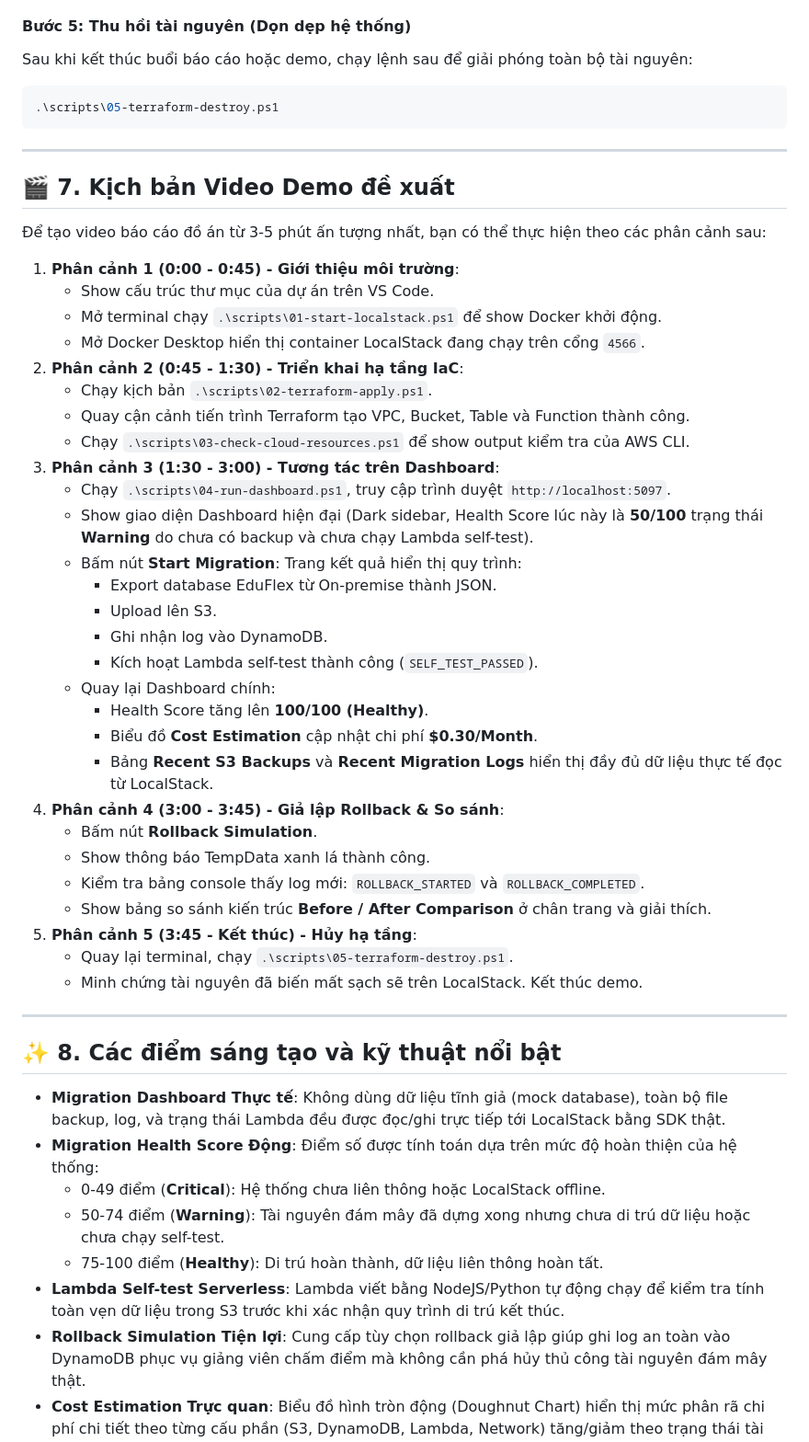
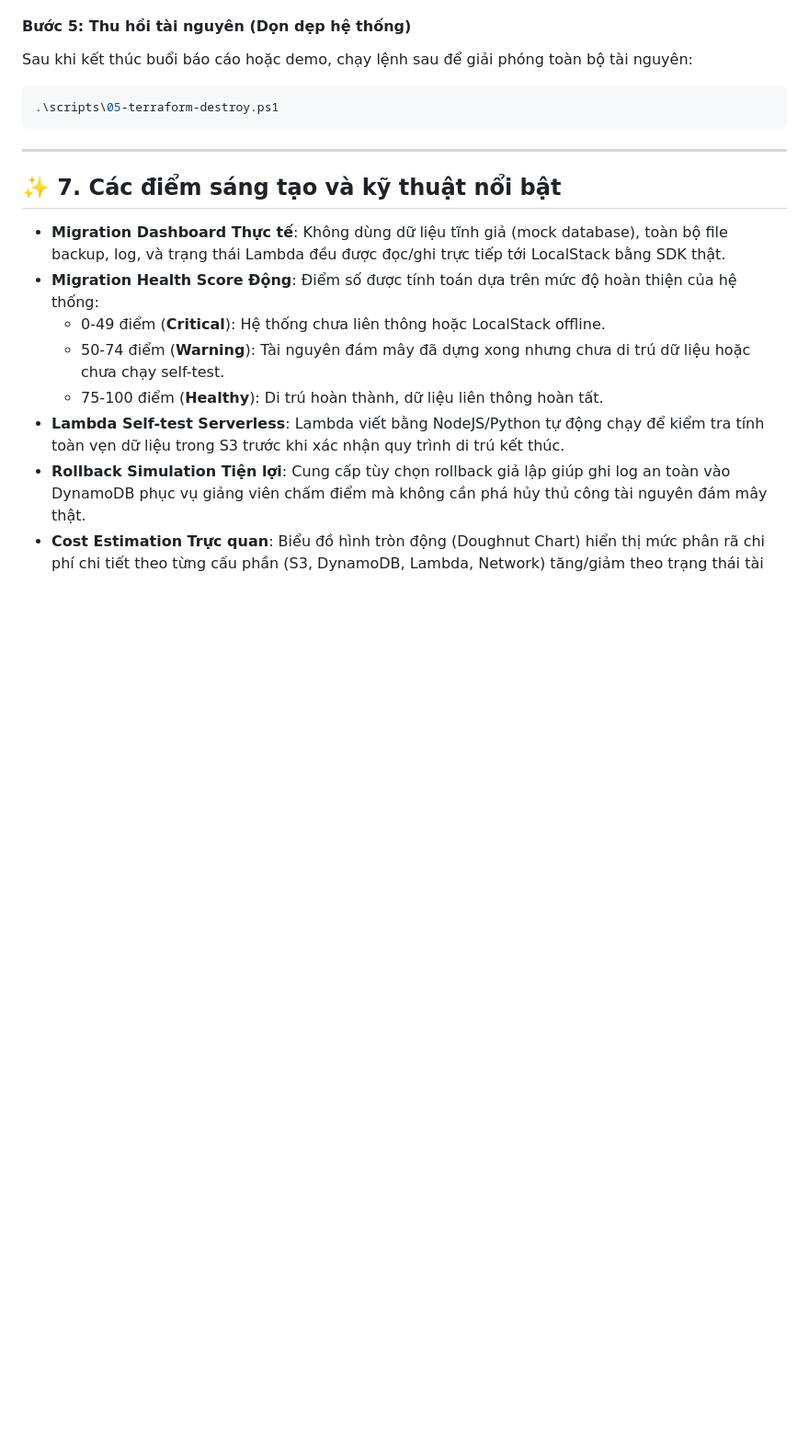
Before and after one commit to PhanHoangKe/cloud-migration-platform, a Markdown page: README.md, the part around one of its changes. Shown at 92% size. Drawn GitHub-style; blank space fills up the shorter version.

Commit message:
Update README documentation

````diff
--- a/README.md
+++ b/README.md
@@ -153,45 +153,9 @@ Sau khi kết thúc buổi báo cáo hoặc demo, chạy lệnh sau để giải
 ```powershell
 .\scripts\05-terraform-destroy.ps1
 ```
-
 ---
 
-## 🎬 7. Kịch bản Video Demo đề xuất
-
-Để tạo video báo cáo đồ án từ 3-5 phút ấn tượng nhất, bạn có thể thực hiện theo các phân cảnh sau:
-
-1. **Phân cảnh 1 (0:00 - 0:45) - Giới thiệu môi trường**:
-   * Show cấu trúc thư mục của dự án trên VS Code.
-   * Mở terminal chạy `.\scripts\01-start-localstack.ps1` để show Docker khởi động.
-   * Mở Docker Desktop hiển thị container LocalStack đang chạy trên cổng `4566`.
-2. **Phân cảnh 2 (0:45 - 1:30) - Triển khai hạ tầng IaC**:
-   * Chạy kịch bản `.\scripts\02-terraform-apply.ps1`.
-   * Quay cận cảnh tiến trình Terraform tạo VPC, Bucket, Table và Function thành công.
-   * Chạy `.\scripts\03-check-cloud-resources.ps1` để show output kiểm tra của AWS CLI.
-3. **Phân cảnh 3 (1:30 - 3:00) - Tương tác trên Dashboard**:
-   * Chạy `.\scripts\04-run-dashboard.ps1`, truy cập trình duyệt `http://localhost:5097`.
-   * Show giao diện Dashboard hiện đại (Dark sidebar, Health Score lúc này là **50/100** trạng thái **Warning** do chưa có backup và chưa chạy Lambda self-test).
-   * Bấm nút **Start Migration**: Trang kết quả hiển thị quy trình:
-     * Export database EduFlex từ On-premise thành JSON.
-     * Upload lên S3.
-     * Ghi nhận log vào DynamoDB.
-     * Kích hoạt Lambda self-test thành công (`SELF_TEST_PASSED`).
-   * Quay lại Dashboard chính:
-     * Health Score tăng lên **100/100 (Healthy)**.
-     * Biểu đồ **Cost Estimation** cập nhật chi phí **$0.30/Month**.
-     * Bảng **Recent S3 Backups** và **Recent Migration Logs** hiển thị đầy đủ dữ liệu thực tế đọc từ LocalStack.
-4. **Phân cảnh 4 (3:00 - 3:45) - Giả lập Rollback & So sánh**:
-   * Bấm nút **Rollback Simulation**.
-   * Show thông báo TempData xanh lá thành công.
-   * Kiểm tra bảng console thấy log mới: `ROLLBACK_STARTED` và `ROLLBACK_COMPLETED`.
-   * Show bảng so sánh kiến trúc **Before / After Comparison** ở chân trang và giải thích.
-5. **Phân cảnh 5 (3:45 - Kết thúc) - Hủy hạ tầng**:
-   * Quay lại terminal, chạy `.\scripts\05-terraform-destroy.ps1`.
-   * Minh chứng tài nguyên đã biến mất sạch sẽ trên LocalStack. Kết thúc demo.
-
----
-
-## ✨ 8. Các điểm sáng tạo và kỹ thuật nổi bật
+## ✨ 7. Các điểm sáng tạo và kỹ thuật nổi bật
 
 * **Migration Dashboard Thực tế**: Không dùng dữ liệu tĩnh giả (mock database), toàn bộ file backup, log, và trạng thái Lambda đều được đọc/ghi trực tiếp tới LocalStack bằng SDK thật.
 * **Migration Health Score Động**: Điểm số được tính toán dựa trên mức độ hoàn thiện của hệ thống:
````
Also changed, not shown: other parts of README.md (+1 -15 lines).
